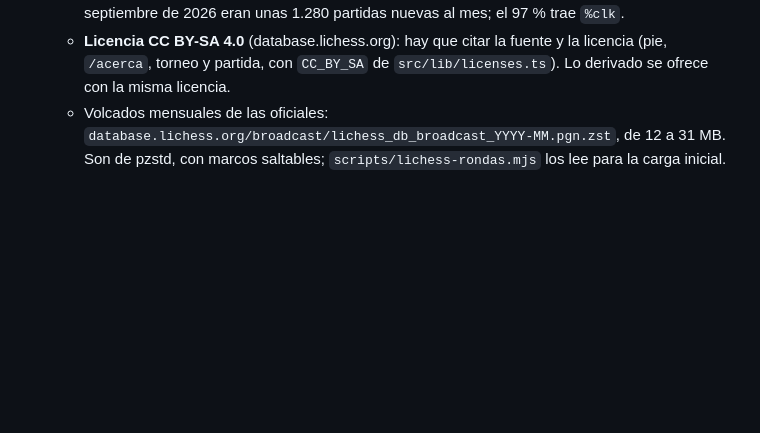
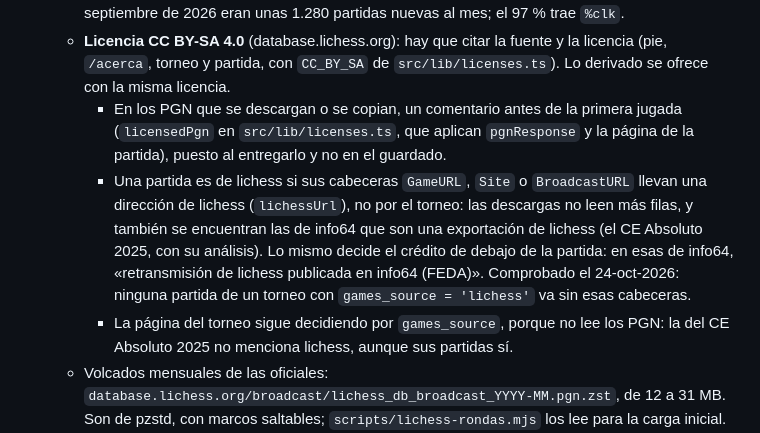
Before and after one commit to jorgeabf/maplechess, a Markdown page: CLAUDE.md, the part around the change. Drawn GitHub-style; blank space fills up the shorter version.

Commit message:
CLAUDE.md: el aviso CC BY-SA en los PGN de lichess (#41)
La línea que dejó la sesión del PR, más la comprobación en producción y lo
que queda: la página del torneo sigue decidiendo por games_source.

Co-Authored-By: Claude Opus 5.5 <noreply@anthropic.com>

```diff
--- a/CLAUDE.md
+++ b/CLAUDE.md
@@ -262,6 +262,9 @@ curl -X POST localhost:4321/api/admin/sync -H "Authorization: Bearer $TOKEN" \
   - Retransmisiones enlazadas desde info64: sólo si info64 no publica el PGN. Se guardan las partidas con jugadas y con algún participante del torneo.
   - Oficiales con españoles (`LICHESS_SYNC`), aunque info64 no las enlace. En la medición de abril a septiembre de 2026 eran unas 1.280 partidas nuevas al mes; el 97 % trae `%clk`.
   - **Licencia CC BY-SA 4.0** (database.lichess.org): hay que citar la fuente y la licencia (pie, `/acerca`, torneo y partida, con `CC_BY_SA` de `src/lib/licenses.ts`). Lo derivado se ofrece con la misma licencia.
+    - En los PGN que se descargan o se copian, un comentario antes de la primera jugada (`licensedPgn` en `src/lib/licenses.ts`, que aplican `pgnResponse` y la página de la partida), puesto al entregarlo y no en el guardado.
+    - Una partida es de lichess si sus cabeceras `GameURL`, `Site` o `BroadcastURL` llevan una dirección de lichess (`lichessUrl`), no por el torneo: las descargas no leen más filas, y también se encuentran las de info64 que son una exportación de lichess (el CE Absoluto 2025, con su análisis). Lo mismo decide el crédito de debajo de la partida: en esas de info64, «retransmisión de lichess publicada en info64 (FEDA)». Comprobado el 24-oct-2026: ninguna partida de un torneo con `games_source = 'lichess'` va sin esas cabeceras.
+    - La página del torneo sigue decidiendo por `games_source`, porque no lee los PGN: la del CE Absoluto 2025 no menciona lichess, aunque sus partidas sí.
   - Volcados mensuales de las oficiales: `database.lichess.org/broadcast/lichess_db_broadcast_YYYY-MM.pgn.zst`, de 12 a 31 MB. Son de pzstd, con marcos saltables; `scripts/lichess-rondas.mjs` los lee para la carga inicial.
 - **chess-results: NO se usa.** Sus términos prohíben copiar y republicar sus datos. Queda pendiente de que Swiss-Manager dé permiso.
 
```
